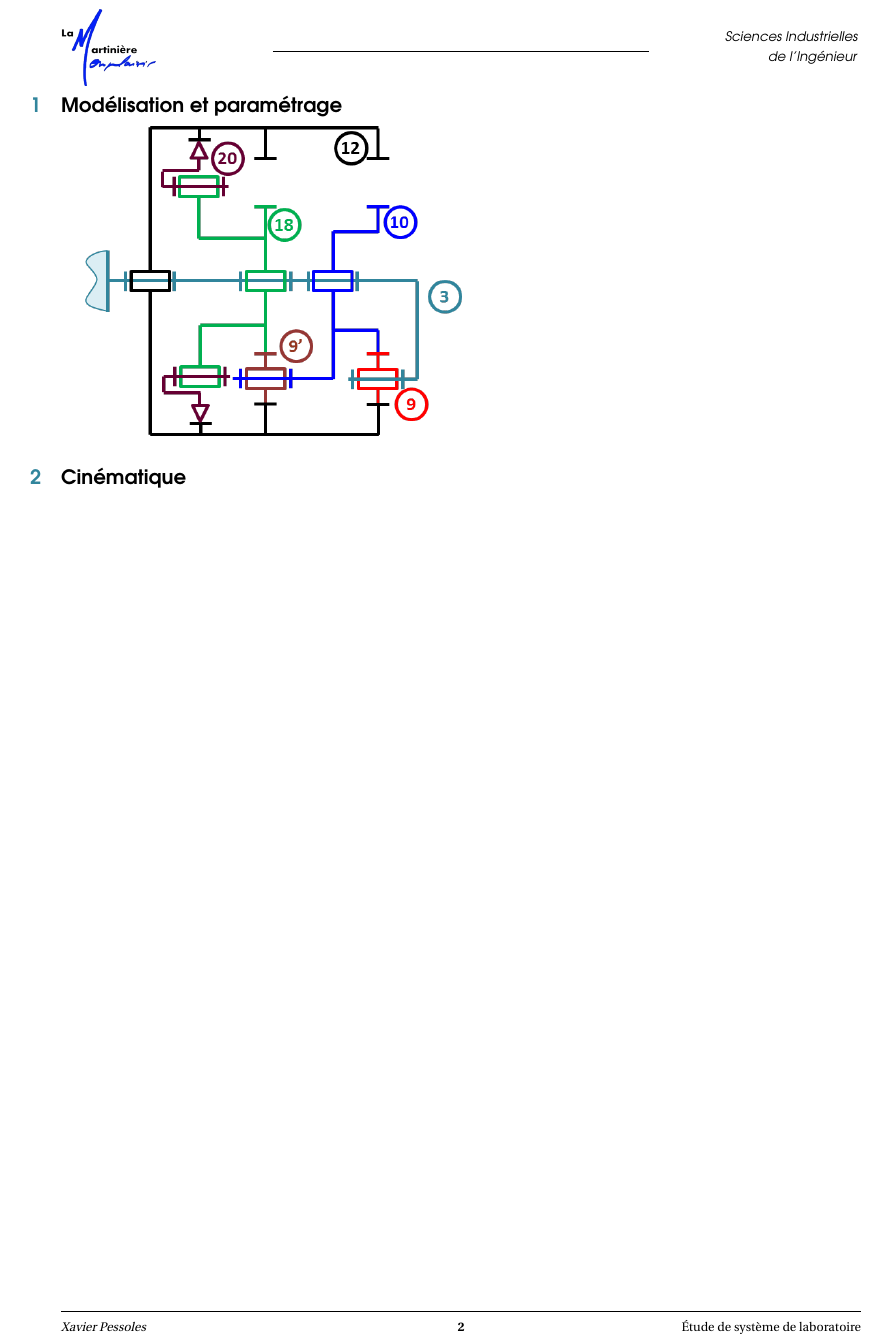
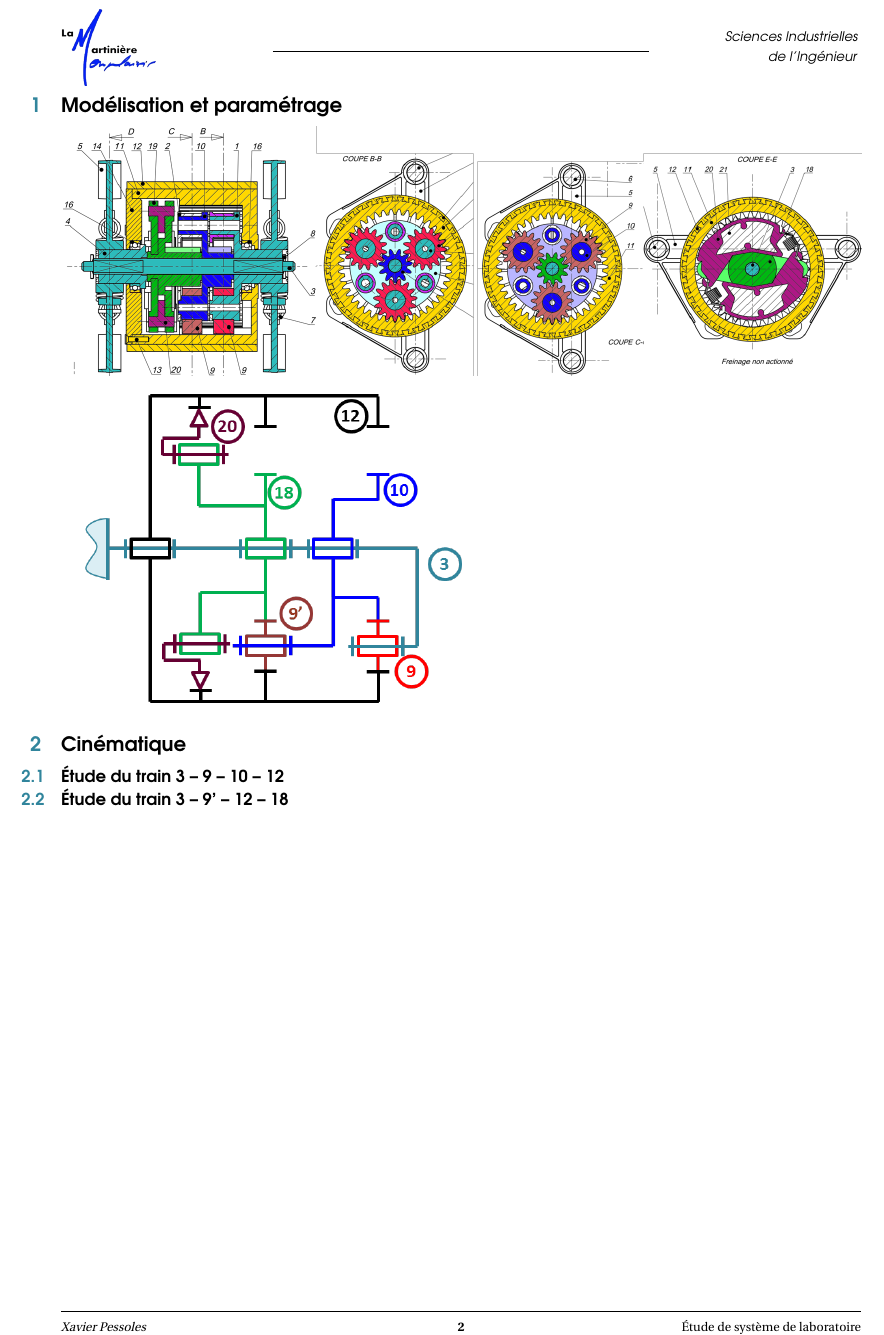
Before and after one commit to xpessoles/TP_Documents, a LaTeX document (GaletFreineur/EtudeTheorique/EtudeTheorique.tex): part of page 2 of 2, cut so that both start at the same text. Compiled offline with pdfLaTeX.

Commit message:
Little MAJ

```diff
--- a/GaletFreineur/EtudeTheorique/EtudeTheorique.tex
+++ b/GaletFreineur/EtudeTheorique/EtudeTheorique.tex
@@ -67,7 +67,7 @@ Galet Freineur%
 
 
 \begin{document}
-\chapterimage{png/Fond_SET}
+\chapterimage{images/coloriage}
 \input{style/new_pagegarde}
 
 %\newpage
@@ -77,6 +77,11 @@ Galet Freineur%
 
 
 \section{Modélisation et paramétrage}
+
+\begin{center}
+\includegraphics[width=\linewidth]{images/coloriage}
+\end{center}
+
 
 \begin{minipage}[c]{.47\linewidth}
 \begin{center}
@@ -89,7 +94,9 @@ Galet Freineur%
 \end{center}
 \end{minipage}
 \section{Cinématique}
+\subsection{Étude du train 3 -- 9 -- 10 -- 12}
 
+\subsection{Étude du train 3 -- 9' -- 12 -- 18}
 
 
 %\begin{thebibliography}{2}
```
Also changed, not shown: GaletFreineur/EtudeTheorique/EtudeTheorique.pdf, GaletFreineur/EtudeTheorique/images/coloriage.png (added), 5 other files.
